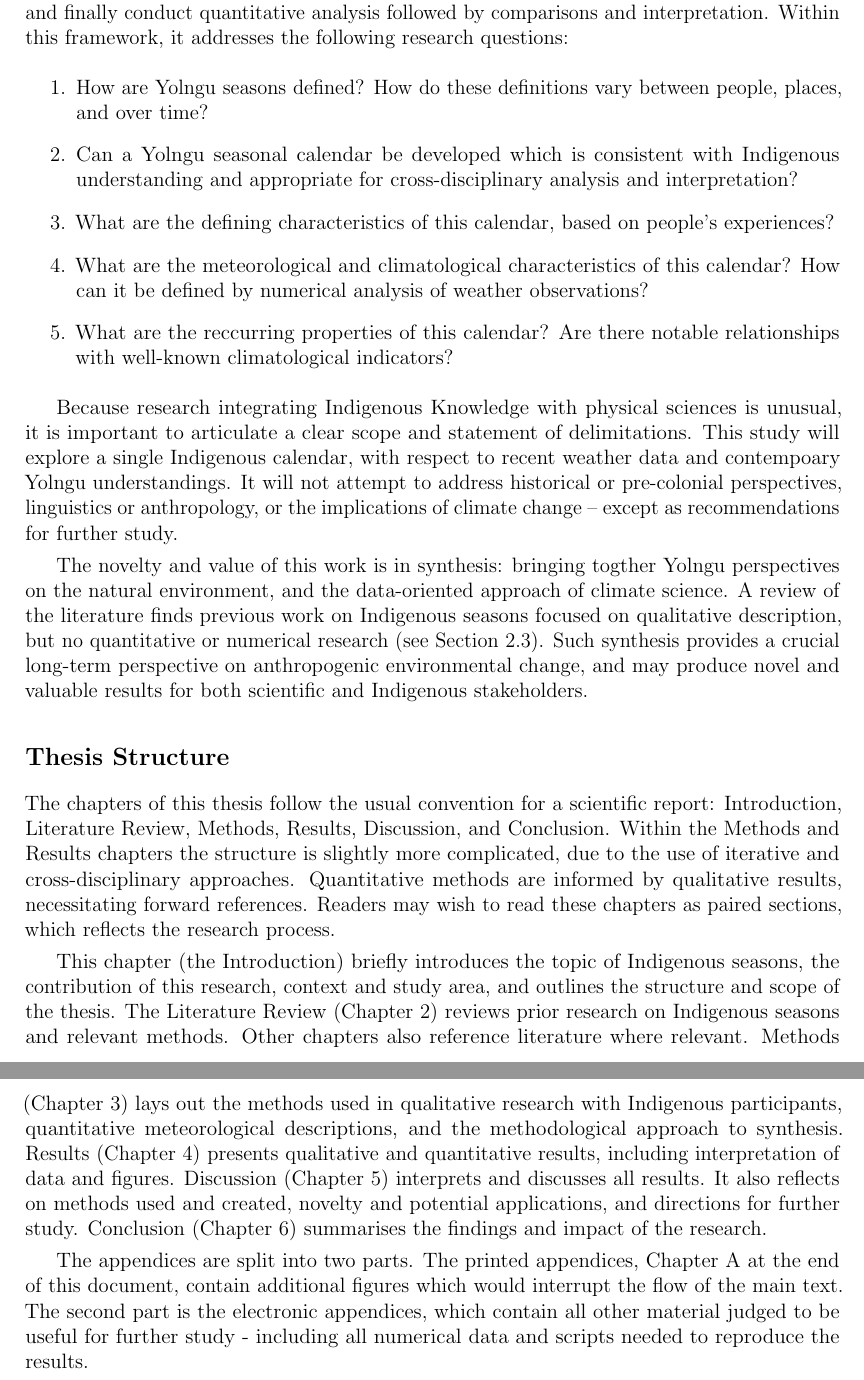
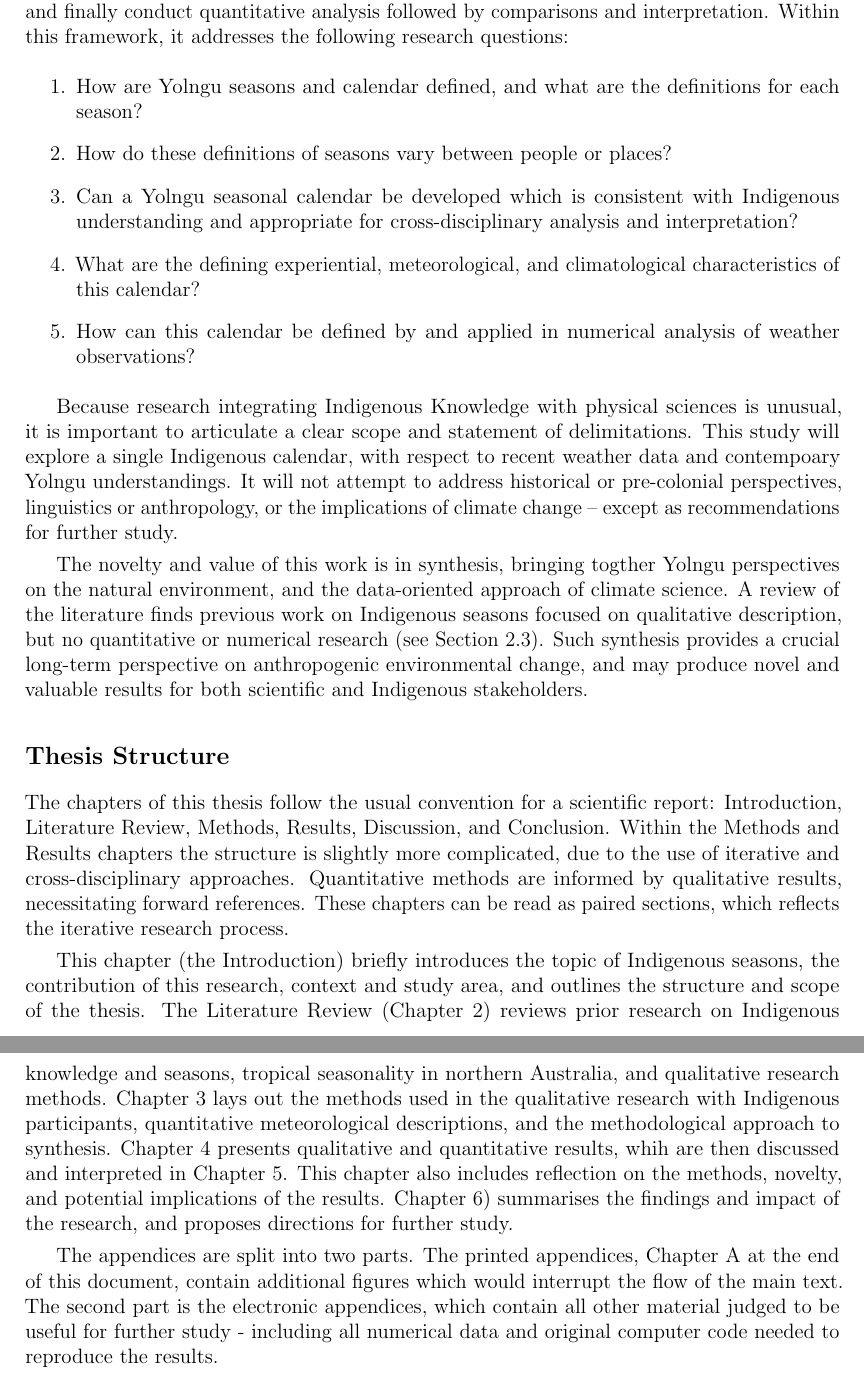
Before and after one commit to Zac-HD/yolngu-seasons-thesis, a LaTeX thesis (tex/thesis.tex, which reads tex/introduction.tex): two parts of pages 15 and 16 of 73, joined at a grey line, cut so that both start at the same text. Compiled offline with pdfLaTeX.

Commit message:
Intro - better R. questions, misc improvements

```diff
--- a/tex/introduction.tex
+++ b/tex/introduction.tex
@@ -128,16 +129,13 @@ construct exact definitions; and finally conduct quantitative analysis
 followed by comparisons and interpretation.  Within this framework, it
 addresses the following research questions:
 \begin{enumerate}
-\item How are Yolngu seasons defined?  How do these definitions vary between
-    people, places, and over time?
+\item How are Yolngu seasons and calendar defined, and what are the definitions for each season?
+\item How do these definitions of seasons vary between people or places?
 \item Can a Yolngu seasonal calendar be developed which is consistent with Indigenous
     understanding and appropriate for cross-disciplinary analysis and interpretation?
-\item What are the defining characteristics of this calendar, based on
-    people's experiences?
-\item What are the meteorological and climatological characteristics of this
-    calendar?  How can it be defined by numerical analysis of weather observations?
-\item What are the reccurring properties of this calendar?  Are there notable
-    relationships with well-known climatological indicators?
+\item What are the defining experiential, meteorological, and climatological
+    characteristics of this calendar?
+\item How can this calendar be defined by and applied in numerical analysis of weather observations?
 \end{enumerate}
 
 Because research integrating Indigenous Knowledge with physical sciences is
@@ -147,7 +145,7 @@ and contempoary Yolngu understandings.  It will not attempt to address historica
 or pre-colonial perspectives, linguistics or anthropology, or the implications
 of climate change -- except as recommendations for further study.
 
-The novelty and value of this work is in synthesis: bringing
+The novelty and value of this work is in synthesis, bringing
 togther Yolngu perspectives on the natural environment, and the
 data-oriented approach of climate science.  A review of the literature
 finds previous work on Indigenous seasons focused on qualitative description, but
@@ -165,30 +163,28 @@ report: Introduction, Literature Review, Methods, Results, Discussion,
 and Conclusion.  Within the Methods and Results chapters
 the structure is slightly more complicated, due to the use of iterative and
 cross-disciplinary approaches.  Quantitative methods are informed by
-qualitative results, necessitating forward references.  Readers may wish
-to read these chapters as paired sections, which reflects the research
-process.
+qualitative results, necessitating forward references.  These chapters
+can be read as paired sections, which reflects the iterative research process.
 
 This chapter (the Introduction) briefly introduces the topic of
 Indigenous seasons, the contribution of this research, context and
 study area, and outlines the structure and scope of the thesis.
 The \nameref{ch:lit-review} (\cref{ch:lit-review}) reviews prior research
-on Indigenous seasons and relevant methods.  Other chapters
-also reference literature where relevant.
-\nameref{ch:methods} (\cref{ch:methods}) lays out the methods used in
-qualitative research with Indigenous participants, quantitative meteorological
-descriptions, and the methodological approach to synthesis.
-\nameref{ch:results} (\cref{ch:results}) presents qualitative and
-quantitative results, including interpretation of data and figures.
-\nameref{ch:discussion} (\cref{ch:discussion}) interprets and discusses
-all results.  It also reflects on methods used and created, novelty and
-potential applications, and directions for further study.
-\nameref{ch:conclusion} (\cref{ch:conclusion}) summarises the findings
-and impact of the research.
+on Indigenous knowledge and seasons, tropical seasonality in northern
+Australia, and qualitative research methods.
+%
+\cref{ch:methods} lays out the methods used in the qualitative research
+with Indigenous participants, quantitative meteorological descriptions,
+and the methodological approach to synthesis.  \cref{ch:results} presents
+qualitative and quantitative results, whih are then discussed and interpreted
+in \cref{ch:discussion}.  This chapter also includes reflection on the
+methods, novelty, and potential implications of the results.
+\cref{ch:conclusion}) summarises the findings and impact of the research,
+and proposes directions for further study.
 
 The appendices are split into two parts.  The printed appendices,
 \cref{ch:appendices} at the end of this document, contain additional figures
 which would interrupt the flow of the main text.  The second part
 is the electronic appendices, which contain all other material judged to
-be useful for further study - including all numerical data and scripts
+be useful for further study - including all numerical data and original computer code
 needed to reproduce the results.
```
Also changed, not shown: tex/introduction.tex (21 more changed lines).
